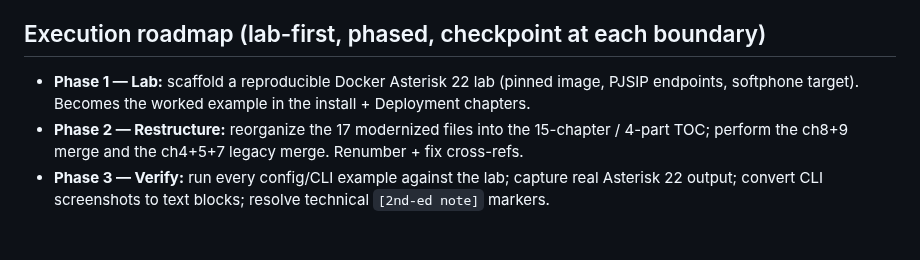
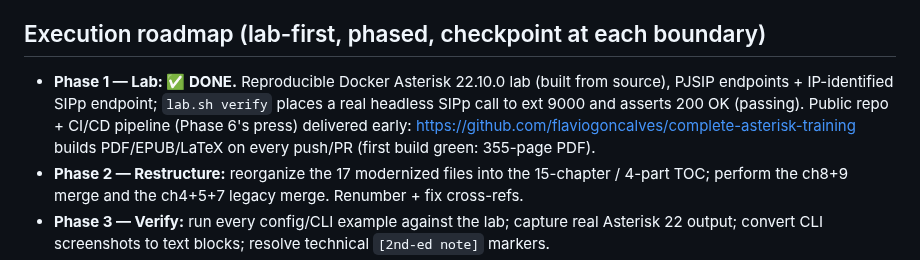
Before and after one commit to flaviogoncalves/asterisk-guide, a Markdown page: PLAN-2ND-EDITION.md, the part around the change. Drawn GitHub-style; blank space fills up the shorter version.

Commit message:
Mark Phase 1 (lab) complete; record public repo + CI
Co-Authored-By: Claude Opus 4.8 (1M context) <noreply@anthropic.com>

```diff
--- a/PLAN-2ND-EDITION.md
+++ b/PLAN-2ND-EDITION.md
@@ -69,8 +69,11 @@ PART IV — INTEGRATION & OPERATIONS
 
 ## Execution roadmap (lab-first, phased, checkpoint at each boundary)
 
-- **Phase 1 — Lab:** scaffold a reproducible Docker Asterisk 22 lab (pinned image, PJSIP
-  endpoints, softphone target). Becomes the worked example in the install + Deployment chapters.
+- **Phase 1 — Lab: ✅ DONE.** Reproducible Docker Asterisk 22.10.0 lab (built from source),
+  PJSIP endpoints + IP-identified SIPp endpoint; `lab.sh verify` places a real headless SIPp
+  call to ext 9000 and asserts 200 OK (passing). Public repo + CI/CD pipeline (Phase 6's press)
+  delivered early: https://github.com/flaviogoncalves/complete-asterisk-training builds
+  PDF/EPUB/LaTeX on every push/PR (first build green: 355-page PDF).
 - **Phase 2 — Restructure:** reorganize the 17 modernized files into the 15-chapter / 4-part
   TOC; perform the ch8+9 merge and the ch4+5+7 legacy merge. Renumber + fix cross-refs.
 - **Phase 3 — Verify:** run every config/CLI example against the lab; capture real Asterisk 22
```
